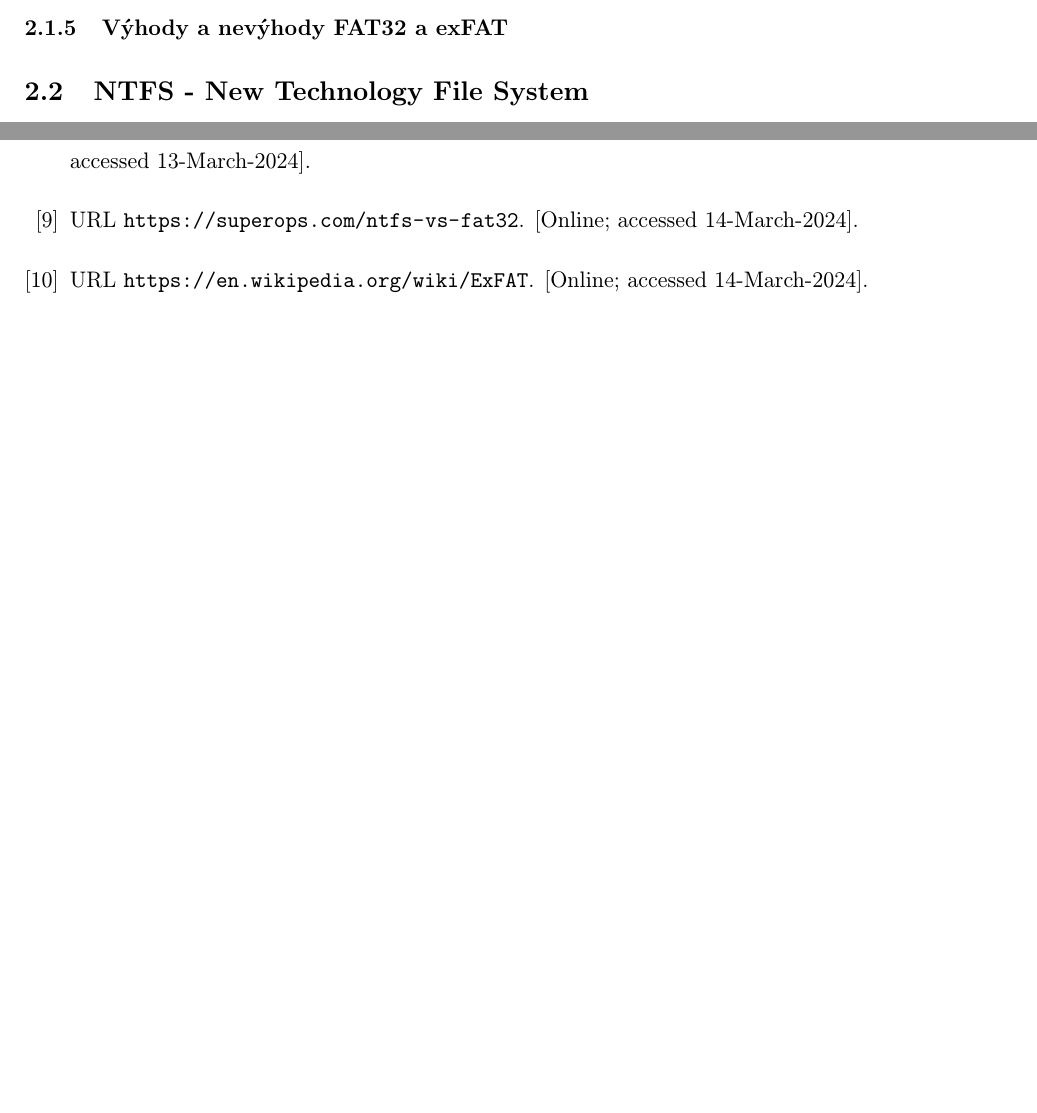
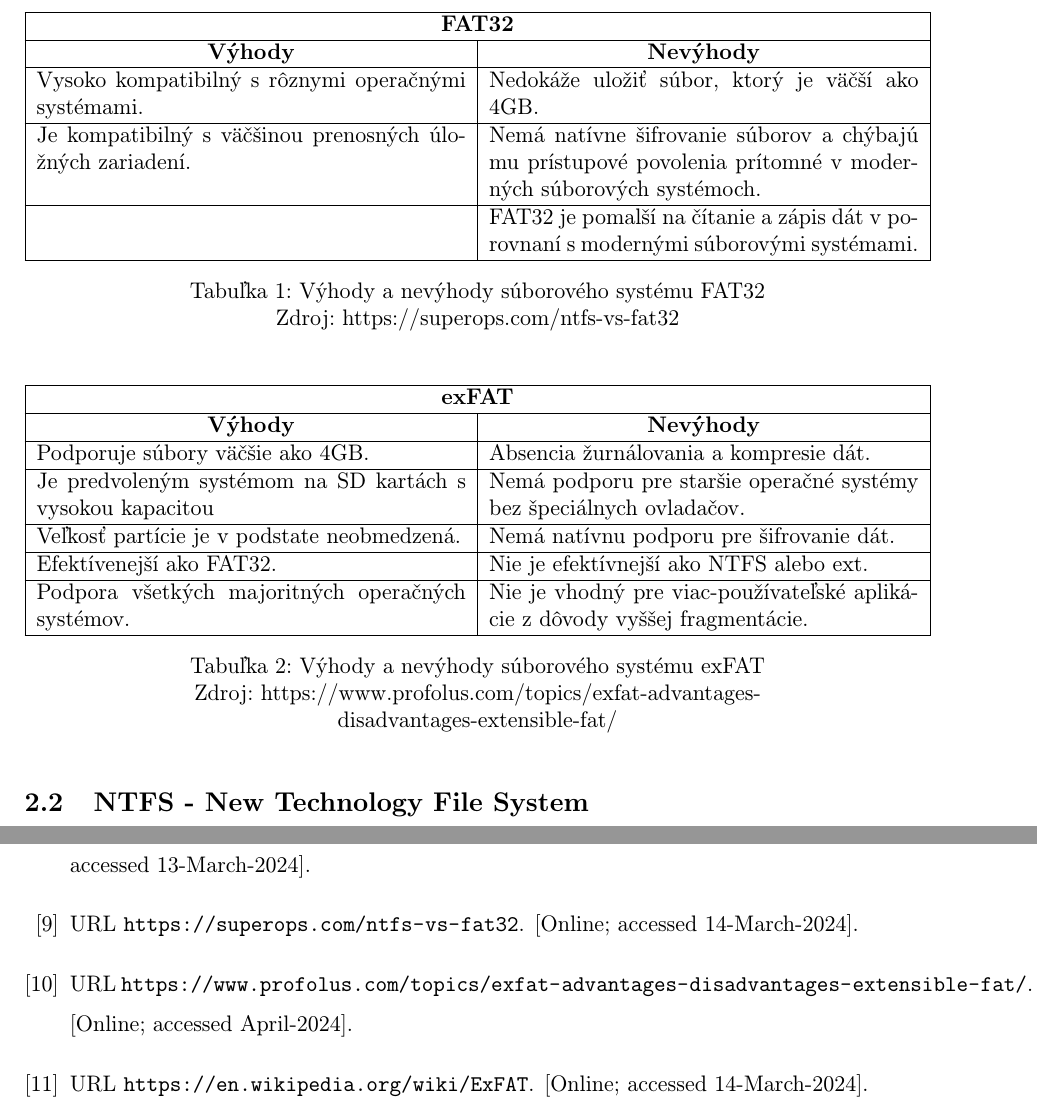
Before and after one commit to MeheheCedy22/PIB, a LaTeX document (projekt.tex): two parts of pages 7 and 12 of 13 before the commit and two parts of pages 8 and 13 of 14 after it, joined at a grey line, cut at the place of the change, the shorter picture padded with empty space. Compiled offline with pdfLaTeX.

Commit message:
prodane tabulky pre exfat a fat32

```diff
--- a/projekt.tex
+++ b/projekt.tex
@@ -184,11 +184,38 @@ Novo naformátovaný disk s exFAT vyzerá nasledovne:
 \end{spacing}
 
 \subsubsection{Výhody a nevýhody FAT32 a exFAT}
-% dorobit
+
 % tabulka pre FAT32
+\begin{table}[H]
+\begin{tabularx}{\textwidth}{|X|X|}
+\hline
+\multicolumn{2}{|c|}{\textbf{FAT32}} \\ \hline
+\multicolumn{1}{|c|}{\textbf{Výhody}} & \multicolumn{1}{c|}{\textbf{Nevýhody}} \\ \hline
+Vysoko kompatibilný s rôznymi operačnými systémami. & Nedokáže uložiť súbor, ktorý je väčší ako 4GB. \\ \hline
+Je kompatibilný s väčšinou prenosných úložných zariadení. & Nemá natívne šifrovanie súborov a chýbajú mu prístupové povolenia prítomné v moderných súborových systémoch. \\ \hline
+& FAT32 je pomalší na čítanie a zápis dát v porovnaní s modernými súborovými systémami. \\ \hline
+\end{tabularx}
+\centering
+\captionsetup{justification=centering,margin=2cm}
+\caption{Výhody a nevýhody súborového systému FAT32 \\ Zdroj: https://superops.com/ntfs-vs-fat32}
+\end{table}
 
 % tabulka pre exFAT
-
+\begin{table}[H]
+\begin{tabularx}{\textwidth}{|X|X|}
+\hline
+\multicolumn{2}{|c|}{\textbf{exFAT}} \\ \hline
+\multicolumn{1}{|c|}{\textbf{Výhody}} & \multicolumn{1}{c|}{\textbf{Nevýhody}} \\ \hline
+Podporuje súbory väčšie ako 4GB. & Absencia žurnálovania a kompresie dát. \\ \hline
+Je predvoleným systémom na SD kartách s vysokou kapacitou & Nemá podporu pre staršie operačné systémy bez špeciálnych ovladačov. \\ \hline
+Veľkosť partície je v podstate neobmedzená. & Nemá natívnu podporu pre šifrovanie dát. \\ \hline
+Efektívenejší ako FAT32. & Nie je efektívnejší ako NTFS alebo ext. \\ \hline
+Podpora všetkých majoritných operačných systémov. & Nie je vhodný pre viac-používateľské aplikácie z dôvody vyššej fragmentácie. \\ \hline
+\end{tabularx}
+\centering
+\captionsetup{justification=centering,margin=2cm}
+\caption{Výhody a nevýhody súborového systému exFAT \\ Zdroj: https://www.profolus.com/topics/exfat-advantages-disadvantages-extensible-fat/}
+\end{table}
 
 \subsection{NTFS - New Technology File System}
 NTFS je proprietárny súborový systém vytvorený spoločnosťou Microsoft. Bol uvedený s vtedy novým operačným systémom Windows NT\footnote{New Technology} v roku 1993. Vtedy nahradil dovtedy veľmi používaný súborový systém FAT. NTFS je predovšetkým určený pre pevné disky HDD\footnote{Hard Disk Drive} a neskôr aj pre SSD\footnote{Solid State Drive}. Je však možné ho použiť aj na prenosové média typu USB kľúč a podobne.
```
Also changed, not shown: literatura.bib (+9 -0 lines), projekt.pdf, projekt.tex (2 more changed lines).
